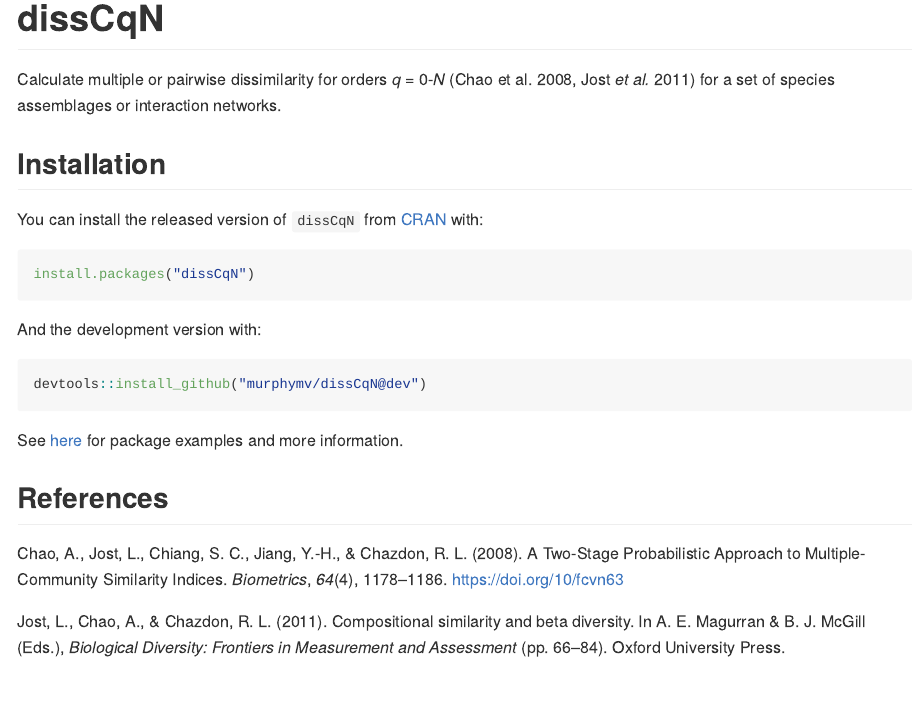
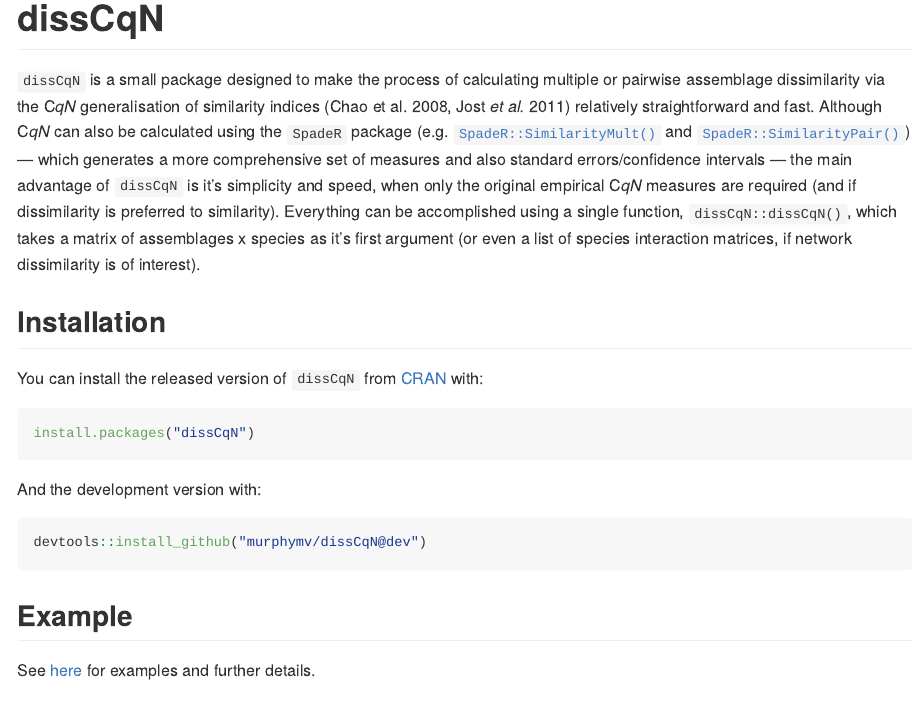
Before and after one commit to murphymv/dissCqN, an R Markdown document (README.Rmd): the page in a window 1100 px wide, from its top. The pictures show the output file README.md that the author committed with the source, drawn offline in the style of GitHub; badge pictures from the web are left out.

Commit message:
Update README and vignette (transfer of intro details)

````diff
--- a/README.Rmd
+++ b/README.Rmd
@@ -21,7 +21,7 @@ knitr::opts_chunk$set(
 
 <!-- badges: end -->
 
-Calculate multiple or pairwise dissimilarity for orders *q* = 0-*N* (Chao et al. 2008, Jost *et al.* 2011) for a set of species assemblages or interaction networks.
+`dissCqN` is a small package designed to make the process of calculating multiple or pairwise assemblage dissimilarity via the C*qN* generalisation of similarity indices (Chao et al. 2008, Jost *et al.* 2011) relatively straightforward and fast. Although C*qN* can also be calculated using the `SpadeR` package (e.g. [`SpadeR::SimilarityMult()`](https://rdrr.io/cran/SpadeR/man/SimilarityMult.html) and [`SpadeR::SimilarityPair()`](https://rdrr.io/cran/SpadeR/man/SimilarityPair.html)) — which generates a more comprehensive set of measures and also standard errors/confidence intervals — the main advantage of `dissCqN` is it's simplicity and speed, when only the original empirical C*qN* measures are required (and if dissimilarity is preferred to similarity). Everything can be accomplished using a single function, `dissCqN::dissCqN()`, which takes a matrix of assemblages x species as it's first argument (or even a list of species interaction matrices, if network dissimilarity is of interest).
 
 ## Installation
 
@@ -37,7 +37,9 @@ And the development version with:
 devtools::install_github("murphymv/dissCqN@dev")
 ```
 
-See [here](https://murphymv.github.io/dissCqN/articles/dissCqN.html) for package examples and more information.
+## Example
+
+See [here](https://murphymv.github.io/dissCqN/articles/dissCqN.html) for examples and further details.
 
 ## References
 
````
Also changed, not shown: vignettes/dissCqN.Rmd (+1 -3 lines), README.md.
